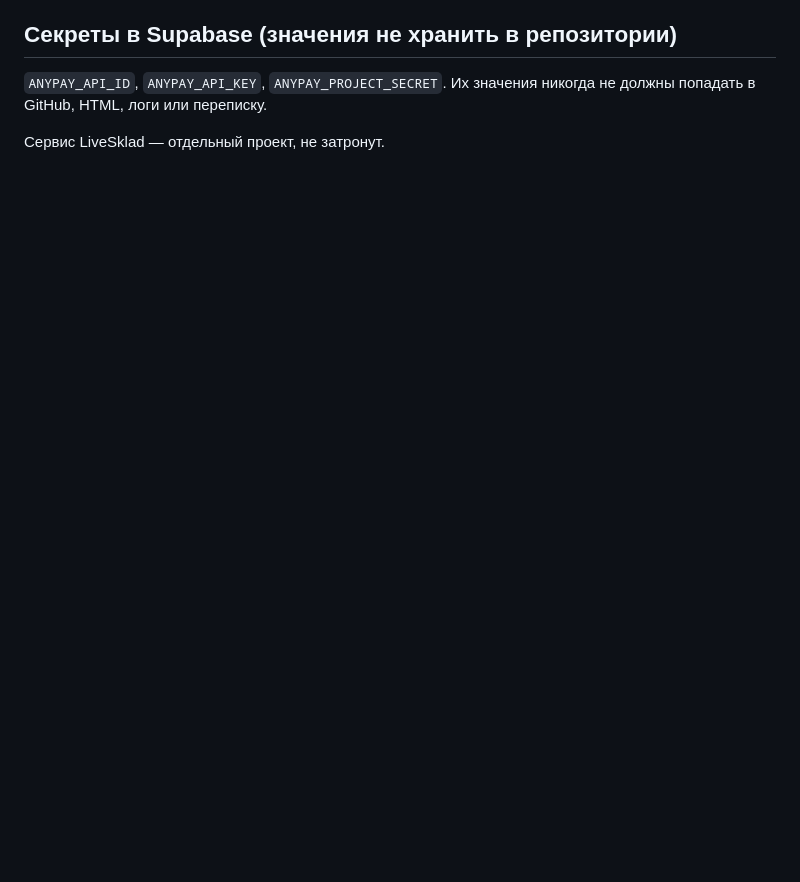
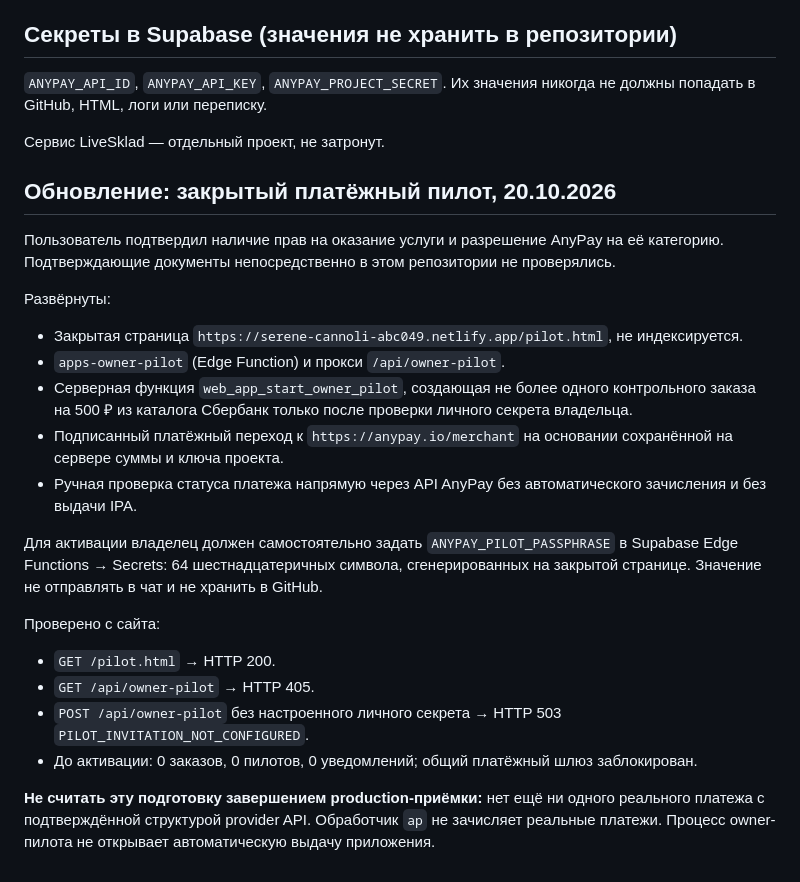
Before and after one commit to ai-service-apps/apps, a Markdown page: docs/anypay-payment-readiness-2026-10-20.md, the part around the change. GitHub-like rendering; blank space fills up the shorter version.

Commit message:
Document invitation-only 500 RUB payment pilot, owner secret and validation results

```diff
--- a/docs/anypay-payment-readiness-2026-10-20.md
+++ b/docs/anypay-payment-readiness-2026-10-20.md
@@ -38,3 +38,24 @@
 Их значения никогда не должны попадать в GitHub, HTML, логи или переписку.
 
 Сервис LiveSklad — отдельный проект, не затронут.
+
+## Обновление: закрытый платёжный пилот, 20.10.2026
+
+Пользователь подтвердил наличие прав на оказание услуги и разрешение AnyPay на её категорию. Подтверждающие документы непосредственно в этом репозитории не проверялись.
+
+Развёрнуты:
+- Закрытая страница `https://serene-cannoli-abc049.netlify.app/pilot.html`, не индексируется.
+- `apps-owner-pilot` (Edge Function) и прокси `/api/owner-pilot`.
+- Серверная функция `web_app_start_owner_pilot`, создающая не более одного контрольного заказа на 500 ₽ из каталога Сбербанк только после проверки личного секрета владельца.
+- Подписанный платёжный переход к `https://anypay.io/merchant` на основании сохранённой на сервере суммы и ключа проекта.
+- Ручная проверка статуса платежа напрямую через API AnyPay без автоматического зачисления и без выдачи IPA.
+
+Для активации владелец должен самостоятельно задать `ANYPAY_PILOT_PASSPHRASE` в Supabase Edge Functions → Secrets: 64 шестнадцатеричных символа, сгенерированных на закрытой странице. Значение не отправлять в чат и не хранить в GitHub.
+
+Проверено с сайта:
+- `GET /pilot.html` → HTTP 200.
+- `GET /api/owner-pilot` → HTTP 405.
+- `POST /api/owner-pilot` без настроенного личного секрета → HTTP 503 `PILOT_INVITATION_NOT_CONFIGURED`.
+- До активации: 0 заказов, 0 пилотов, 0 уведомлений; общий платёжный шлюз заблокирован.
+
+**Не считать эту подготовку завершением production-приёмки:** нет ещё ни одного реального платежа с подтверждённой структурой provider API. Обработчик `ap` не зачисляет реальные платежи. Процесс owner-пилота не открывает автоматическую выдачу приложения.
```
